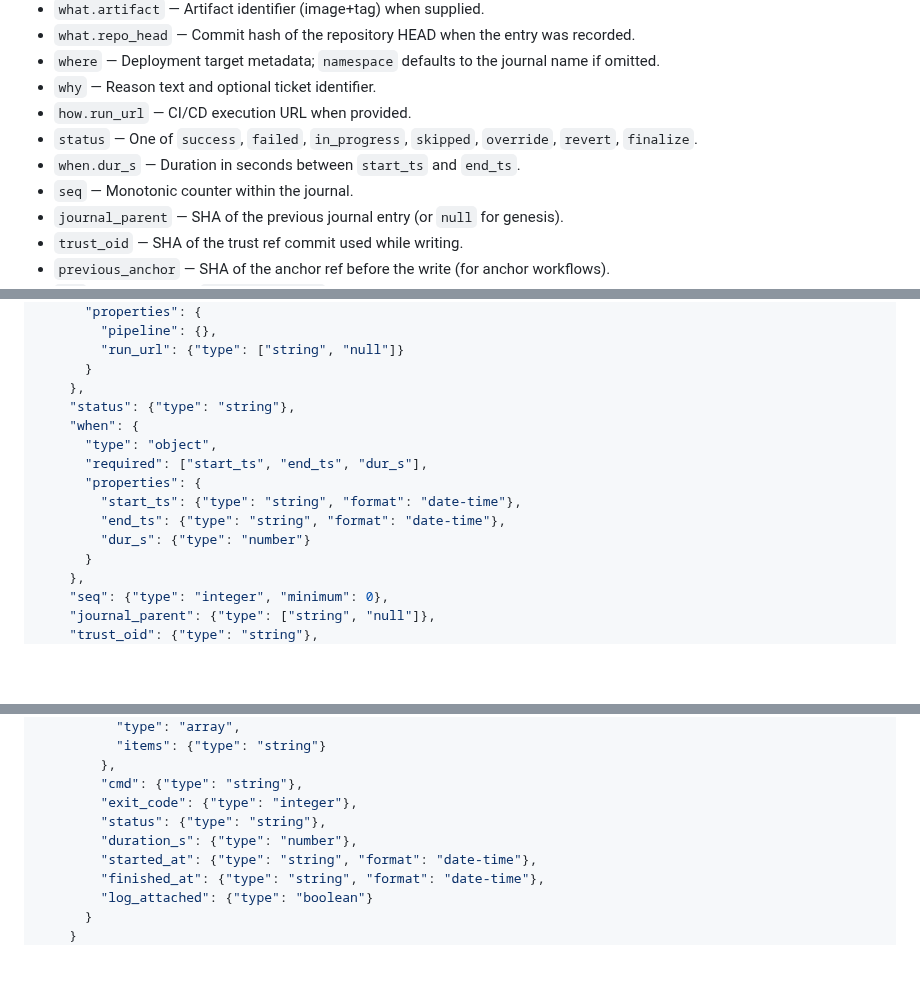
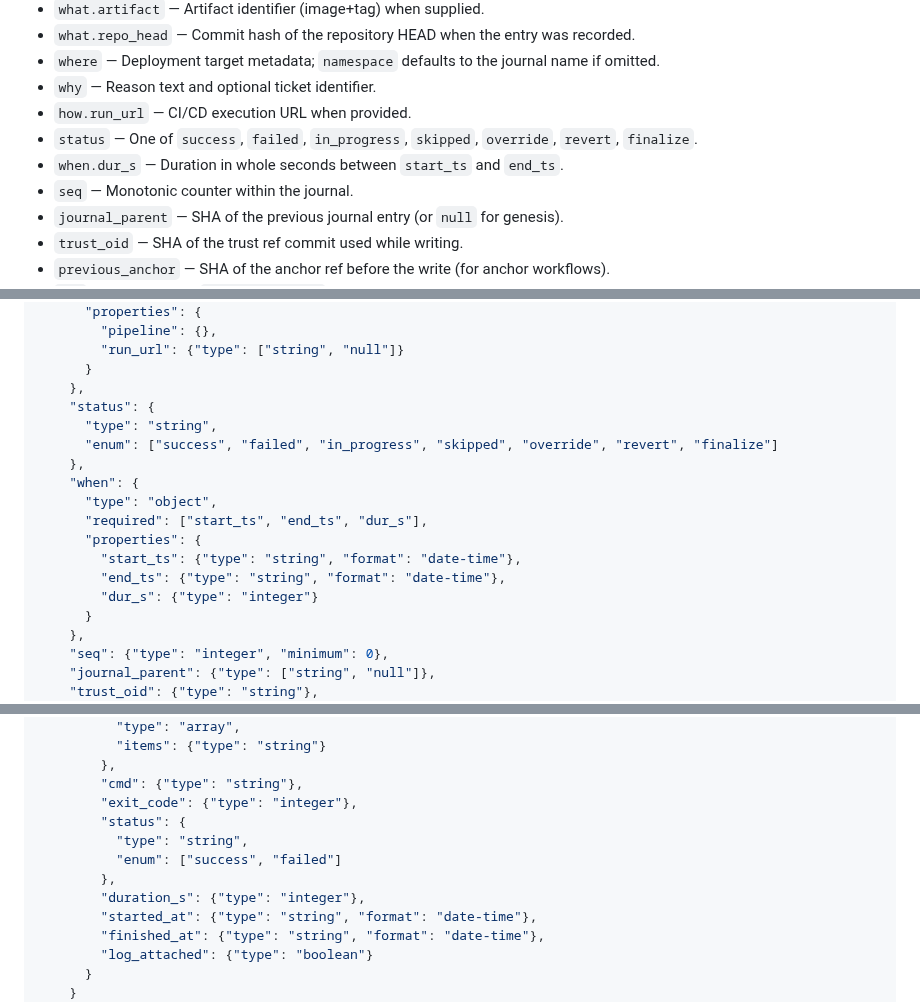
Before and after one commit to flyingrobots/shiplog, a Markdown page: docs/reference/json-schema.md, 3 parts joined by grey strips. Drawn GitHub-style; blank space fills up the shorter version.

Commit message:
docs(schema): tighten status enums and durations

```diff
--- a/docs/reference/json-schema.md
+++ b/docs/reference/json-schema.md
@@ -69,7 +69,7 @@ This document captures the layout of the JSON trailer that `git shiplog` writes
 - `why` — Reason text and optional ticket identifier.
 - `how.run_url` — CI/CD execution URL when provided.
 - `status` — One of `success`, `failed`, `in_progress`, `skipped`, `override`, `revert`, `finalize`.
-- `when.dur_s` — Duration in seconds between `start_ts` and `end_ts`.
+- `when.dur_s` — Duration in whole seconds between `start_ts` and `end_ts`.
 - `seq` — Monotonic counter within the journal.
 - `journal_parent` — SHA of the previous journal entry (or `null` for genesis).
 - `trust_oid` — SHA of the trust ref commit used while writing.
@@ -145,14 +145,17 @@ The `run` block appears when the entry was produced by `git shiplog run`. Its sh
         "run_url": {"type": ["string", "null"]}
       }
     },
-    "status": {"type": "string"},
+    "status": {
+      "type": "string",
+      "enum": ["success", "failed", "in_progress", "skipped", "override", "revert", "finalize"]
+    },
     "when": {
       "type": "object",
       "required": ["start_ts", "end_ts", "dur_s"],
       "properties": {
         "start_ts": {"type": "string", "format": "date-time"},
         "end_ts": {"type": "string", "format": "date-time"},
-        "dur_s": {"type": "number"}
+        "dur_s": {"type": "integer"}
       }
     },
     "seq": {"type": "integer", "minimum": 0},
@@ -170,8 +173,11 @@ The `run` block appears when the entry was produced by `git shiplog run`. Its sh
         },
         "cmd": {"type": "string"},
         "exit_code": {"type": "integer"},
-        "status": {"type": "string"},
-        "duration_s": {"type": "number"},
+        "status": {
+          "type": "string",
+          "enum": ["success", "failed"]
+        },
+        "duration_s": {"type": "integer"},
         "started_at": {"type": "string", "format": "date-time"},
         "finished_at": {"type": "string", "format": "date-time"},
         "log_attached": {"type": "boolean"}
```
Also changed, not shown: other parts of docs/reference/json-schema.md (+1 -1 lines).
